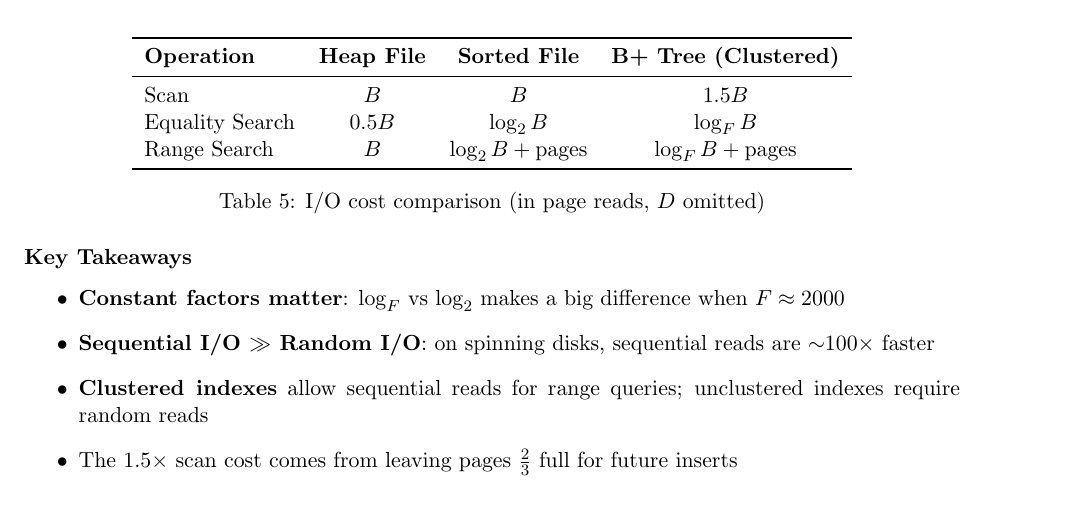
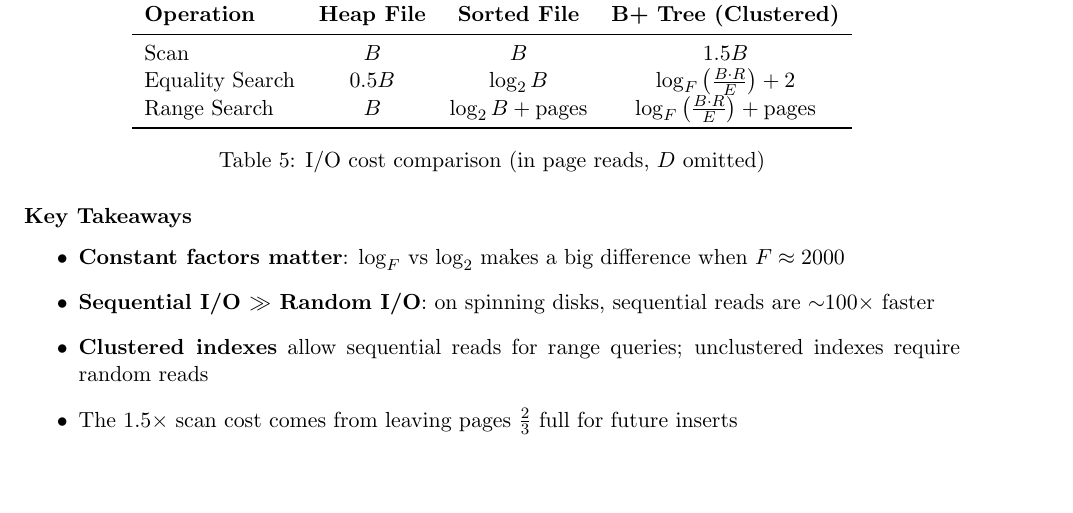
Before and after one commit to Edward201323/CS-186-Lectures, a LaTeX document (output/main.tex, which reads sections/08_bplus_trees.tex): part of page 20 of 37, cut so that both start at the same text, the shorter picture padded with empty space. Compiled offline with pdfLaTeX.

Commit message:
added cost formulas to table

```diff
--- a/sections/08_bplus_trees.tex
+++ b/sections/08_bplus_trees.tex
@@ -454,15 +448,13 @@ Find the starting point, then read all matching pages. In a clustered index, the
         \textbf{Operation} & \textbf{Heap File} & \textbf{Sorted File} & \textbf{B+ Tree (Clustered)} \\
         \midrule
         Scan & $B$ & $B$ & $1.5B$ \\
-        Equality Search & $0.5B$ & $\log_2 B$ & $\log_F B$ \\
-        Range Search & $B$ & $\log_2 B + \text{pages}$ & $\log_F B + \text{pages}$ \\
+        Equality Search & $0.5B$ & $\log_2 B$ & $\log_F \left( \frac{B \cdot R}{E} \right) + 2$ \\
+        Range Search & $B$ & $\log_2 B + \text{pages}$ & $\log_F \left( \frac{B \cdot R}{E} \right) + \text{pages}$ \\
         \bottomrule
     \end{tabular}
     \caption{I/O cost comparison (in page reads, $D$ omitted)}
 \end{table}
-
 \subsubsection*{Key Takeaways}
-
 \begin{itemize}
     \item \textbf{Constant factors matter}: $\log_F$ vs $\log_2$ makes a big difference when $F \approx 2000$
     \item \textbf{Sequential I/O $\gg$ Random I/O}: on spinning disks, sequential reads are $\sim$100$\times$ faster
```
Also changed, not shown: sections/08_bplus_trees.tex (6 more changed lines).
